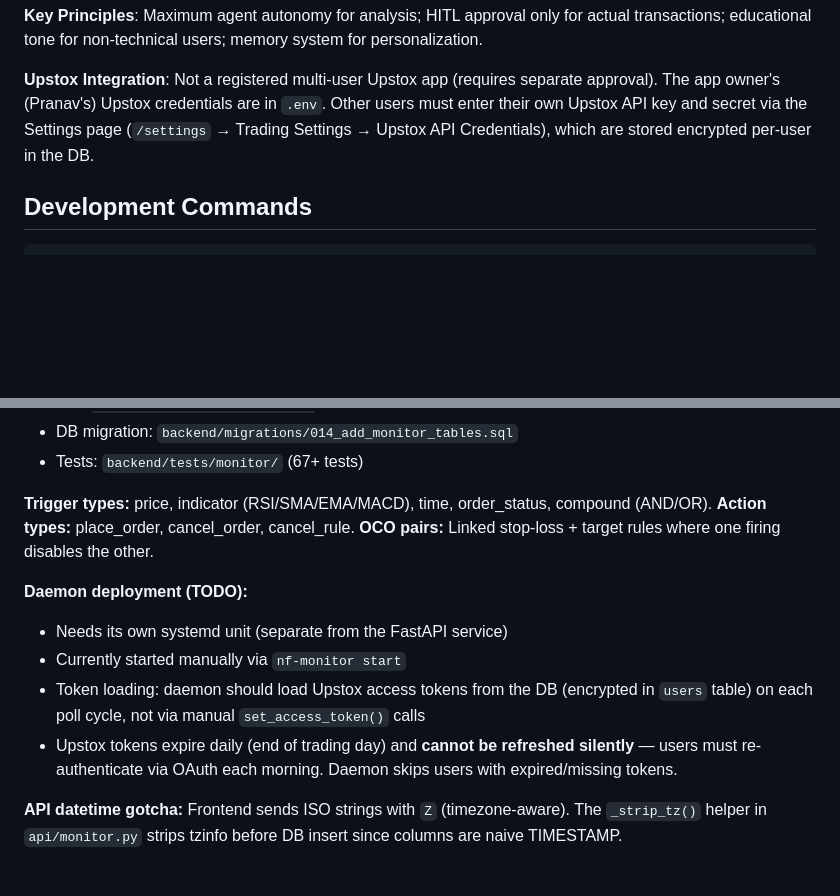
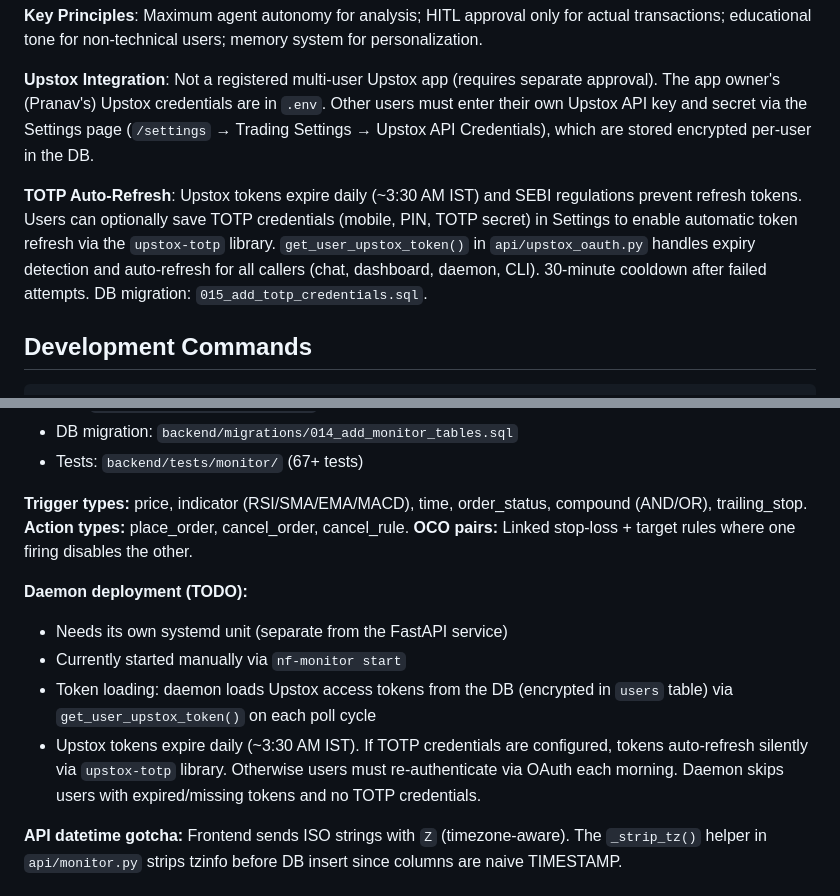
Before and after one commit to pranavchavda/niftystrategist-v2, a Markdown page: CLAUDE.md, 2 parts joined by grey strips. Rendered like a GitHub page; blank space fills up the shorter version.

Commit message:
docs: update CLAUDE.md with TOTP auto-refresh and trailing_stop
Co-Authored-By: Claude Opus 4.6 <noreply@anthropic.com>

```diff
--- a/CLAUDE.md
+++ b/CLAUDE.md
@@ -9,6 +9,8 @@ AI-powered trading assistant for the Indian stock market (NSE/BSE). Forked from
 **Key Principles**: Maximum agent autonomy for analysis; HITL approval only for actual transactions; educational tone for non-technical users; memory system for personalization.
 
 **Upstox Integration**: Not a registered multi-user Upstox app (requires separate approval). The app owner's (Pranav's) Upstox credentials are in `.env`. Other users must enter their own Upstox API key and secret via the Settings page (`/settings` → Trading Settings → Upstox API Credentials), which are stored encrypted per-user in the DB.
+
+**TOTP Auto-Refresh**: Upstox tokens expire daily (~3:30 AM IST) and SEBI regulations prevent refresh tokens. Users can optionally save TOTP credentials (mobile, PIN, TOTP secret) in Settings to enable automatic token refresh via the `upstox-totp` library. `get_user_upstox_token()` in `api/upstox_oauth.py` handles expiry detection and auto-refresh for all callers (chat, dashboard, daemon, CLI). 30-minute cooldown after failed attempts. DB migration: `015_add_totp_credentials.sql`.
 
 ## Development Commands
 
@@ -134,15 +136,15 @@ FastAPI (web)                    MonitorDaemon (separate process)
 - DB migration: `backend/migrations/014_add_monitor_tables.sql`
 - Tests: `backend/tests/monitor/` (67+ tests)
 
-**Trigger types:** price, indicator (RSI/SMA/EMA/MACD), time, order_status, compound (AND/OR).
+**Trigger types:** price, indicator (RSI/SMA/EMA/MACD), time, order_status, compound (AND/OR), trailing_stop.
 **Action types:** place_order, cancel_order, cancel_rule.
 **OCO pairs:** Linked stop-loss + target rules where one firing disables the other.
 
 **Daemon deployment (TODO):**
 - Needs its own systemd unit (separate from the FastAPI service)
 - Currently started manually via `nf-monitor start`
-- Token loading: daemon should load Upstox access tokens from the DB (encrypted in `users` table) on each poll cycle, not via manual `set_access_token()` calls
-- Upstox tokens expire daily (end of trading day) and **cannot be refreshed silently** — users must re-authenticate via OAuth each morning. Daemon skips users with expired/missing tokens.
+- Token loading: daemon loads Upstox access tokens from the DB (encrypted in `users` table) via `get_user_upstox_token()` on each poll cycle
+- Upstox tokens expire daily (~3:30 AM IST). If TOTP credentials are configured, tokens auto-refresh silently via `upstox-totp` library. Otherwise users must re-authenticate via OAuth each morning. Daemon skips users with expired/missing tokens and no TOTP credentials.
 
 **API datetime gotcha:** Frontend sends ISO strings with `Z` (timezone-aware). The `_strip_tz()` helper in `api/monitor.py` strips tzinfo before DB insert since columns are naive TIMESTAMP.
 
```
